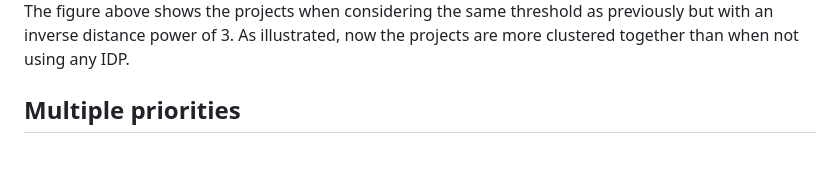
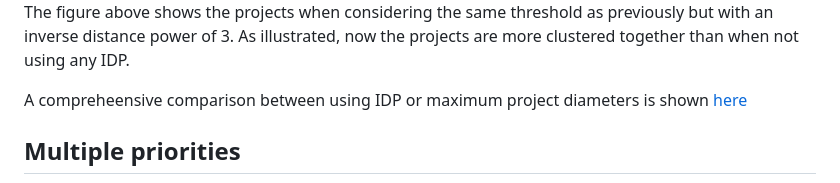
Before and after one commit to forsys-sp/ForSysXR, a Markdown page: README.md, the part around the change printed below. Drawn GitHub-style; blank space fills up the shorter version.

```diff
--- a/README.md
+++ b/README.md
@@ -587,7 +587,7 @@ set_forsysx_run (input_shapefile = stands_data,
 
 The figure above shows the projects when considering the same threshold as previously but with an inverse distance power of 3. As illustrated, now the projects are more clustered together than when not using any IDP.
 
-
+A compreheensive comparison between using IDP or maximum project diameters is shown [here](https://www.forsysplanning.org/learn/control-project-shape)
 
 ## Multiple priorities
 
```
Also changed, not shown: other parts of README.md (+1 -1 lines).
